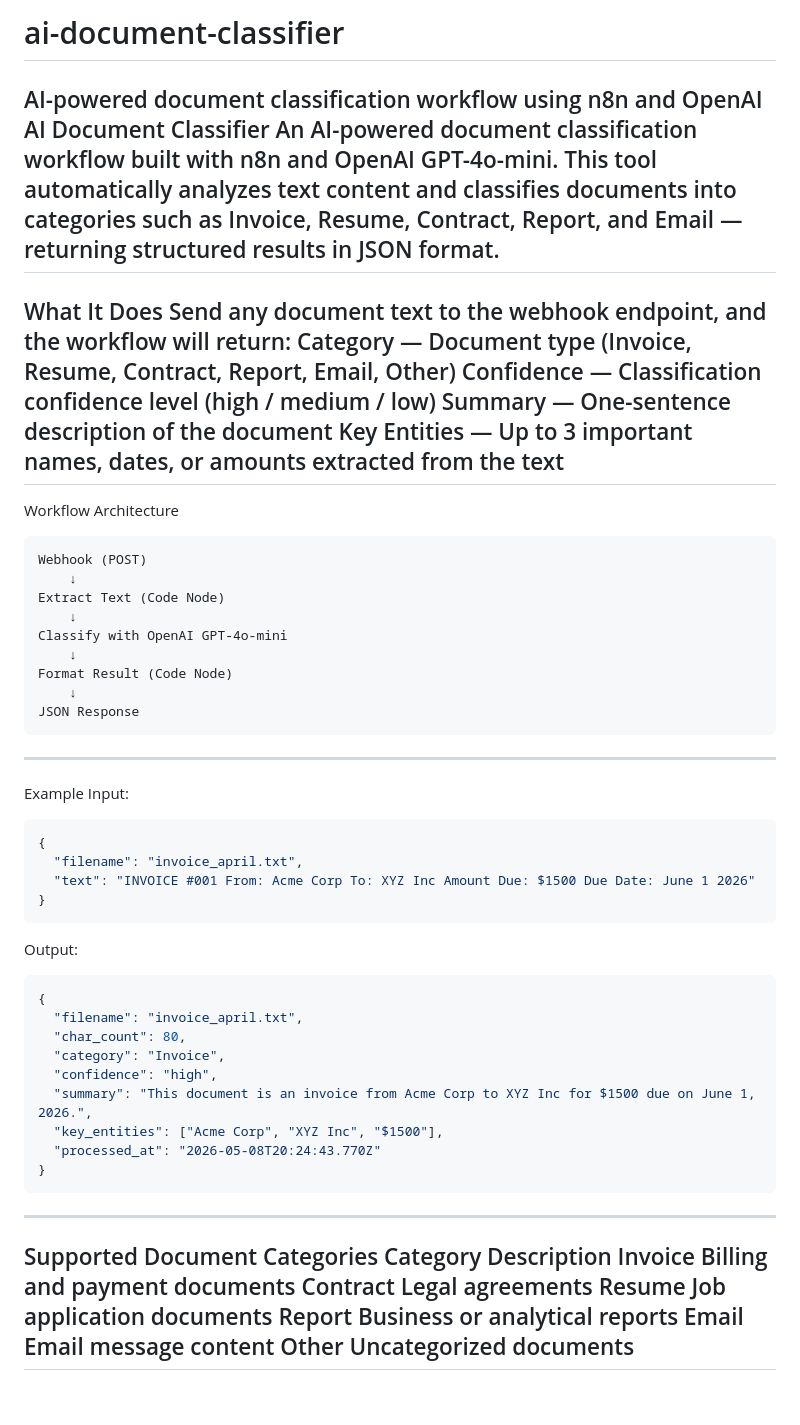
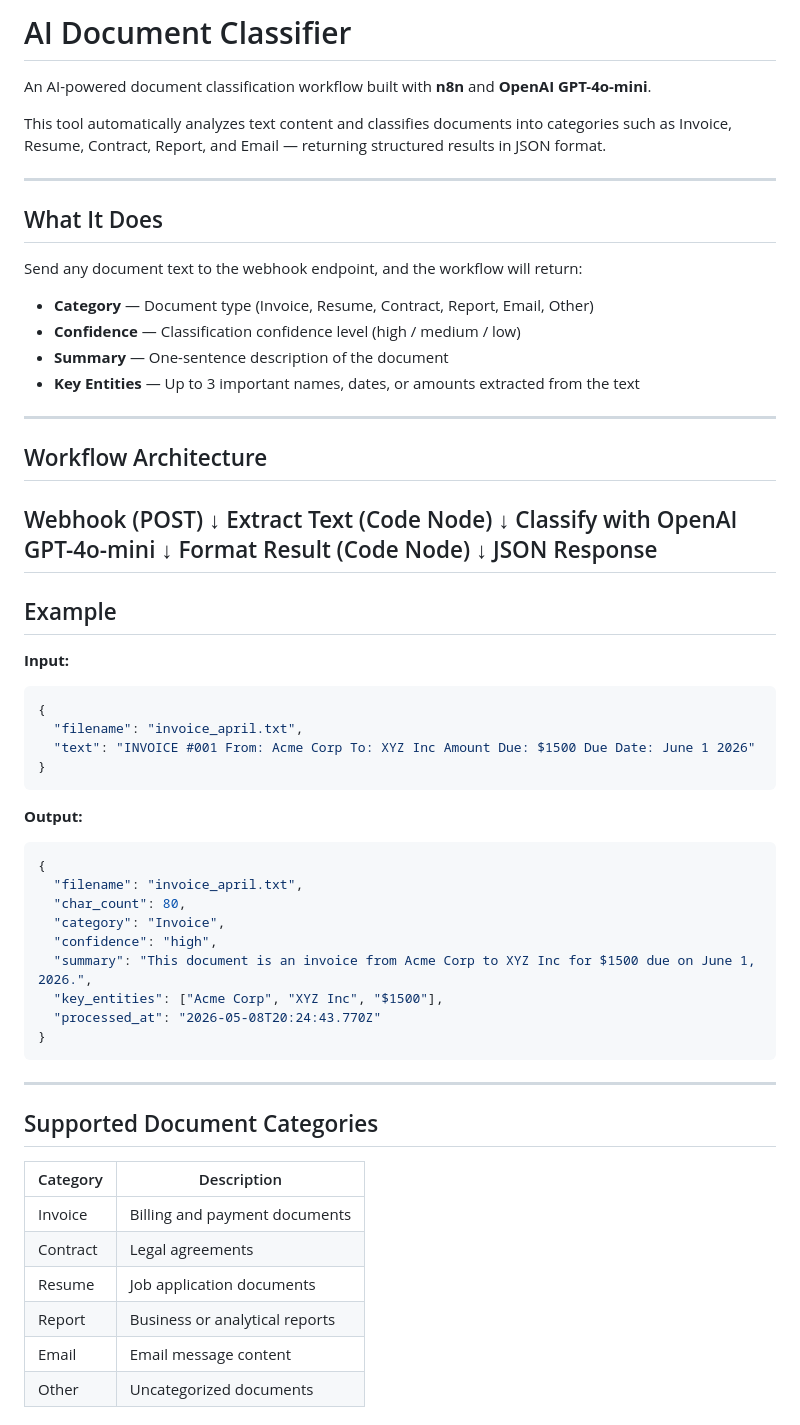
Before and after one commit to Kash-Kas/ai-document-classifier, a Markdown page: README.md, the part around one of its changes. Drawn GitHub-style; blank space fills up the shorter version.

````diff
--- a/README.md
+++ b/README.md
@@ -1,38 +1,45 @@
-# ai-document-classifier
-AI-powered document classification workflow using n8n and OpenAI
-AI Document Classifier
-An AI-powered document classification workflow built with n8n and OpenAI GPT-4o-mini.
+# AI Document Classifier
+
+An AI-powered document classification workflow built with **n8n** and **OpenAI GPT-4o-mini**.
+
 This tool automatically analyzes text content and classifies documents into categories such as Invoice, Resume, Contract, Report, and Email — returning structured results in JSON format.
+
 ---
-What It Does
+
+## What It Does
+
 Send any document text to the webhook endpoint, and the workflow will return:
-Category — Document type (Invoice, Resume, Contract, Report, Email, Other)
-Confidence — Classification confidence level (high / medium / low)
-Summary — One-sentence description of the document
-Key Entities — Up to 3 important names, dates, or amounts extracted from the text
+
+- **Category** — Document type (Invoice, Resume, Contract, Report, Email, Other)
+- **Confidence** — Classification confidence level (high / medium / low)
+- **Summary** — One-sentence description of the document
+- **Key Entities** — Up to 3 important names, dates, or amounts extracted from the text
+
 ---
-Workflow Architecture
-```
+
+## Workflow Architecture
 Webhook (POST)
-    ↓
+↓
 Extract Text (Code Node)
-    ↓
+↓
 Classify with OpenAI GPT-4o-mini
-    ↓
+↓
 Format Result (Code Node)
-    ↓
+↓
 JSON Response
-```
 ---
-Example
-Input:
+
+## Example
+
+**Input:**
 ```json
 {
   "filename": "invoice_april.txt",
   "text": "INVOICE #001 From: Acme Corp To: XYZ Inc Amount Due: $1500 Due Date: June 1 2026"
 }
 ```
-Output:
+
+**Output:**
 ```json
 {
   "filename": "invoice_april.txt",
@@ -44,13 +51,18 @@ Output:
   "processed_at": "2026-05-08T20:24:43.770Z"
 }
 ```
+
 ---
-Supported Document Categories
-Category	Description
-Invoice	Billing and payment documents
-Contract	Legal agreements
-Resume	Job application documents
-Report	Business or analytical reports
-Email	Email message content
-Other	Uncategorized documents
+
+## Supported Document Categories
+
+| Category | Description |
+|----------|-------------|
+| Invoice | Billing and payment documents |
+| Contract | Legal agreements |
+| Resume | Job application documents |
+| Report | Business or analytical reports |
+| Email | Email message content |
+| Other | Uncategorized documents |
+
 ---
````
Also changed, not shown: other parts of README.md (+44 -24 lines).
